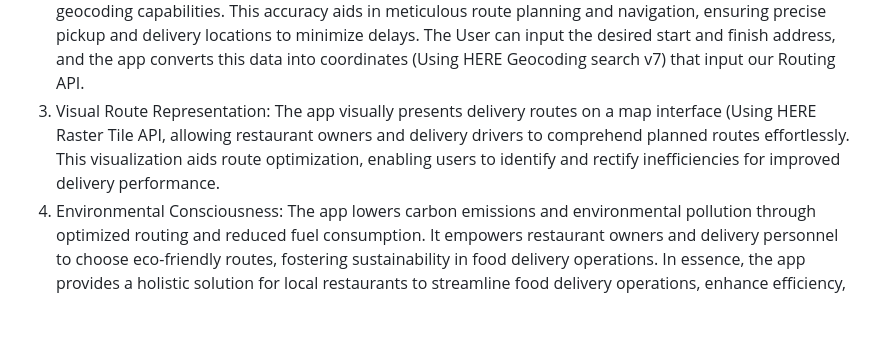
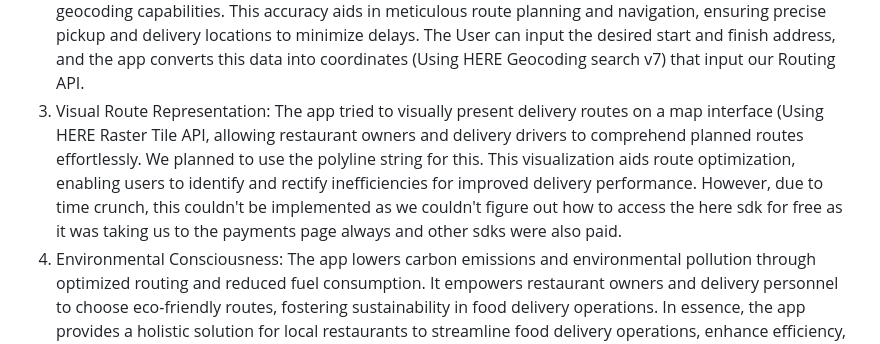
Before and after one commit to avikshit-30/hereevolution_hackathon, a Markdown page: README.md, the part around the change. GitHub-like rendering; blank space fills up the shorter version.

```diff
--- a/README.md
+++ b/README.md
@@ -6,7 +6,7 @@ The app generated employing the HERE Maps Raster API for mapping, tackles the ch
 
 1. 	Efficient Routing: The app computes the most efficient delivery routes for local restaurants through integration with HERE Routing API (HERE Routing API v8). It minimizes fuel consumption and operational costs. We modified the above API and simplified it for smoother and faster work on our project. This ensures a faster output for our customers while keeping the routing efficiency the same.
 2. 	Geocoding Functionality: The app translates addresses into precise geographic coordinates by offering geocoding capabilities. This accuracy aids in meticulous route planning and navigation, ensuring precise pickup and delivery locations to minimize delays. The User can input the desired start and finish address, and the app converts this data into coordinates (Using HERE  Geocoding search v7) that input our Routing API.
-3. 	Visual Route Representation: The app visually presents delivery routes on a map interface (Using HERE Raster Tile API, allowing restaurant owners and delivery drivers to comprehend planned routes effortlessly. This visualization aids route optimization, enabling users to identify and rectify inefficiencies for improved delivery performance.
+3. 	Visual Route Representation: The app tried to visually present delivery routes on a map interface (Using HERE Raster Tile API, allowing restaurant owners and delivery drivers to comprehend planned routes effortlessly. We planned to use the polyline string for this. This visualization aids route optimization, enabling users to identify and rectify inefficiencies for improved delivery performance. However, due to time crunch, this couldn't be implemented as we couldn't figure out how to access the here sdk for free as it was taking us to the payments page always and other sdks were also paid.
 4. 	Environmental Consciousness: The app lowers carbon emissions and environmental pollution through optimized routing and reduced fuel consumption. It empowers restaurant owners and delivery personnel to choose eco-friendly routes, fostering sustainability in food delivery operations.
 In essence, the app provides a holistic solution for local restaurants to streamline food delivery operations, enhance efficiency, and reduce environmental impact. Leveraging advanced routing algorithms, it empowers businesses to optimize delivery logistics while prioritizing sustainability and customer satisfaction.
 
```
